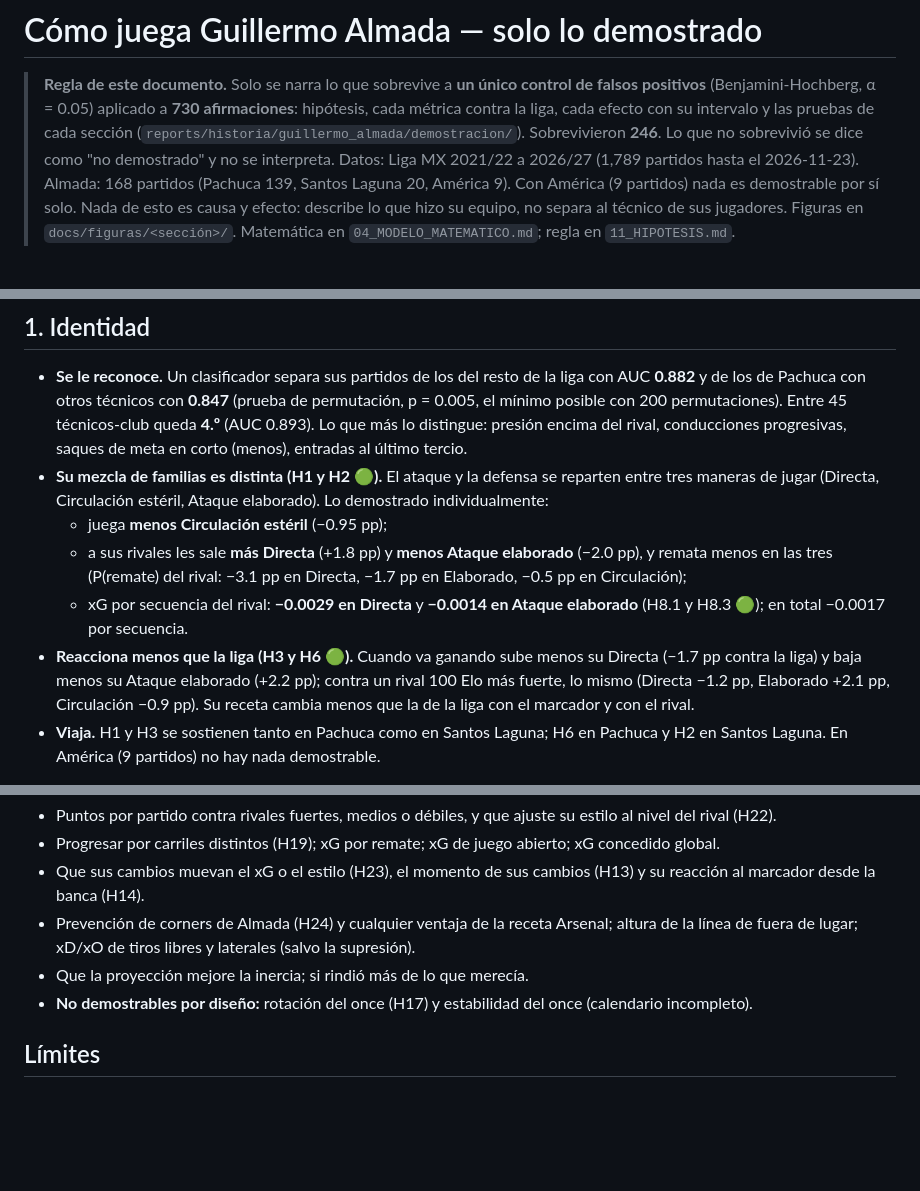
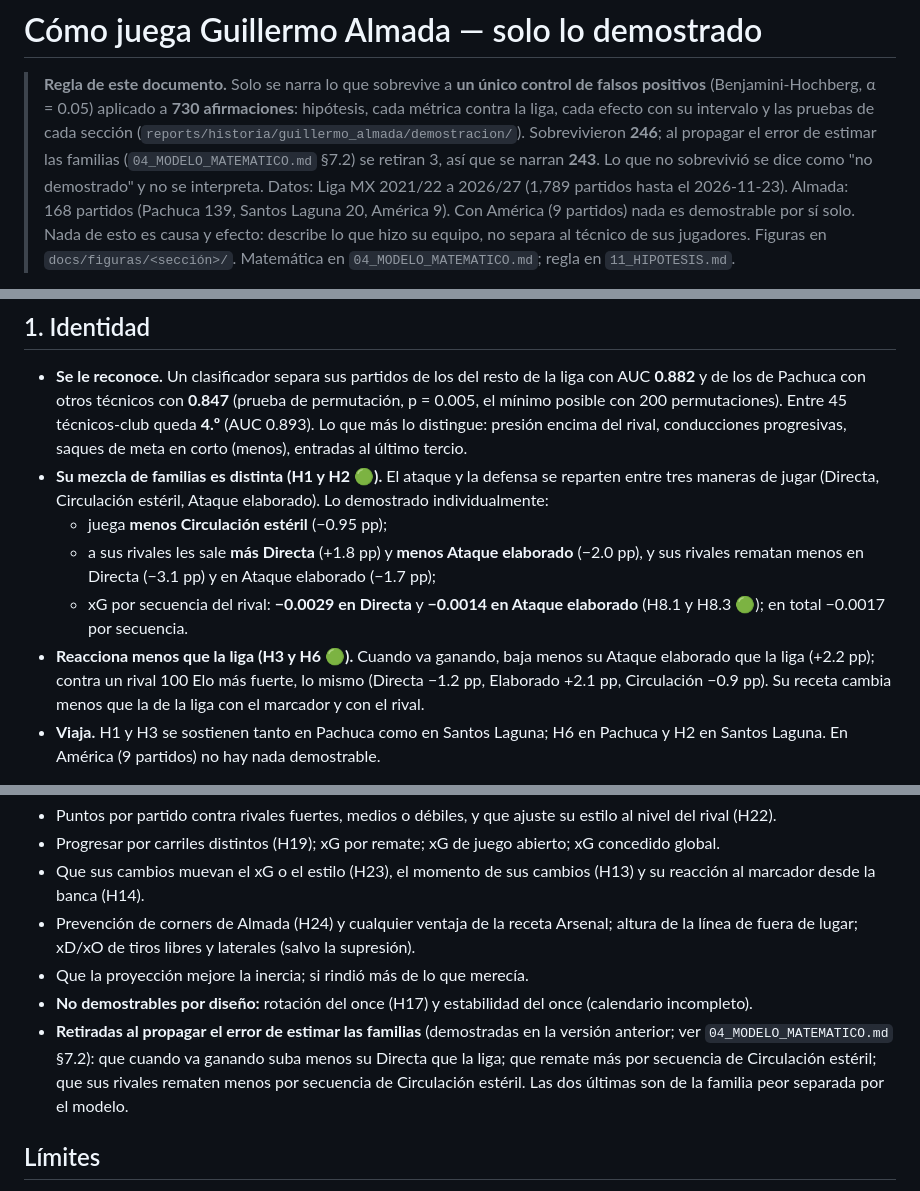
Before and after one commit to romoruz/Historia-de-un-entrenador, a Markdown page: docs/RESULTADOS_ALMADA.md, 3 parts joined by grey strips. GitHub-like rendering; blank space fills up the shorter version.

```diff
--- a/docs/RESULTADOS_ALMADA.md
+++ b/docs/RESULTADOS_ALMADA.md
@@ -3,7 +3,8 @@
 > **Regla de este documento.** Solo se narra lo que sobrevive a **un único control de falsos positivos**
 > (Benjamini-Hochberg, α = 0.05) aplicado a **730 afirmaciones**: hipótesis, cada métrica contra la liga, cada
 > efecto con su intervalo y las pruebas de cada sección (`reports/historia/guillermo_almada/demostracion/`).
-> Sobrevivieron **246**. Lo que no sobrevivió se dice como "no demostrado" y no se interpreta.
+> Sobrevivieron **246**; al propagar el error de estimar las familias (`04_MODELO_MATEMATICO.md` §7.2) se retiran 3,
+> así que se narran **243**. Lo que no sobrevivió se dice como "no demostrado" y no se interpreta.
 > Datos: Liga MX 2021/22 a 2026/27 (1,789 partidos hasta el 2026-11-23). Almada: 168 partidos
 > (Pachuca 139, Santos Laguna 20, América 9). Con América (9 partidos) nada es demostrable por sí solo.
 > Nada de esto es causa y efecto: describe lo que hizo su equipo, no separa al técnico de sus jugadores.
@@ -24,12 +25,12 @@
 * **Su mezcla de familias es distinta (H1 y H2 🟢).** El ataque y la defensa se reparten entre tres maneras de jugar
   (Directa, Circulación estéril, Ataque elaborado). Lo demostrado individualmente:
   * juega **menos Circulación estéril** (−0.95 pp);
-  * a sus rivales les sale **más Directa** (+1.8 pp) y **menos Ataque elaborado** (−2.0 pp), y remata menos en
-    las tres (P(remate) del rival: −3.1 pp en Directa, −1.7 pp en Elaborado, −0.5 pp en Circulación);
+  * a sus rivales les sale **más Directa** (+1.8 pp) y **menos Ataque elaborado** (−2.0 pp), y sus rivales rematan
+    menos en Directa (−3.1 pp) y en Ataque elaborado (−1.7 pp);
   * xG por secuencia del rival: **−0.0029 en Directa** y **−0.0014 en Ataque elaborado** (H8.1 y H8.3 🟢);
     en total −0.0017 por secuencia.
-* **Reacciona menos que la liga (H3 y H6 🟢).** Cuando va ganando sube menos su Directa (−1.7 pp contra la liga) y
-  baja menos su Ataque elaborado (+2.2 pp); contra un rival 100 Elo más fuerte, lo mismo (Directa −1.2 pp,
+* **Reacciona menos que la liga (H3 y H6 🟢).** Cuando va ganando, baja menos su Ataque elaborado que la liga
+  (+2.2 pp); contra un rival 100 Elo más fuerte, lo mismo (Directa −1.2 pp,
   Elaborado +2.1 pp, Circulación −0.9 pp). Su receta cambia menos que la de la liga con el marcador y con el rival.
 * **Viaja.** H1 y H3 se sostienen tanto en Pachuca como en Santos Laguna; H6 en Pachuca y H2 en Santos Laguna. En
   América (9 partidos) no hay nada demostrable.
@@ -248,6 +249,10 @@ Nada de esto se interpreta: sin evidencia suficiente, no se afirma ni que exista
   lugar; xD/xO de tiros libres y laterales (salvo la supresión).
 * Que la proyección mejore la inercia; si rindió más de lo que merecía.
 * **No demostrables por diseño:** rotación del once (H17) y estabilidad del once (calendario incompleto).
+* **Retiradas al propagar el error de estimar las familias** (demostradas en la versión anterior; ver
+  `04_MODELO_MATEMATICO.md` §7.2): que cuando va ganando suba menos su Directa que la liga; que remate más por
+  secuencia de Circulación estéril; que sus rivales rematen menos por secuencia de Circulación estéril. Las dos
+  últimas son de la familia peor separada por el modelo.
 
 ## Límites
 
```
Also changed, not shown: docs/04_MODELO_MATEMATICO.md (+1 -1 lines), docs/06_DECISIONES.md (+14 -0 lines).
